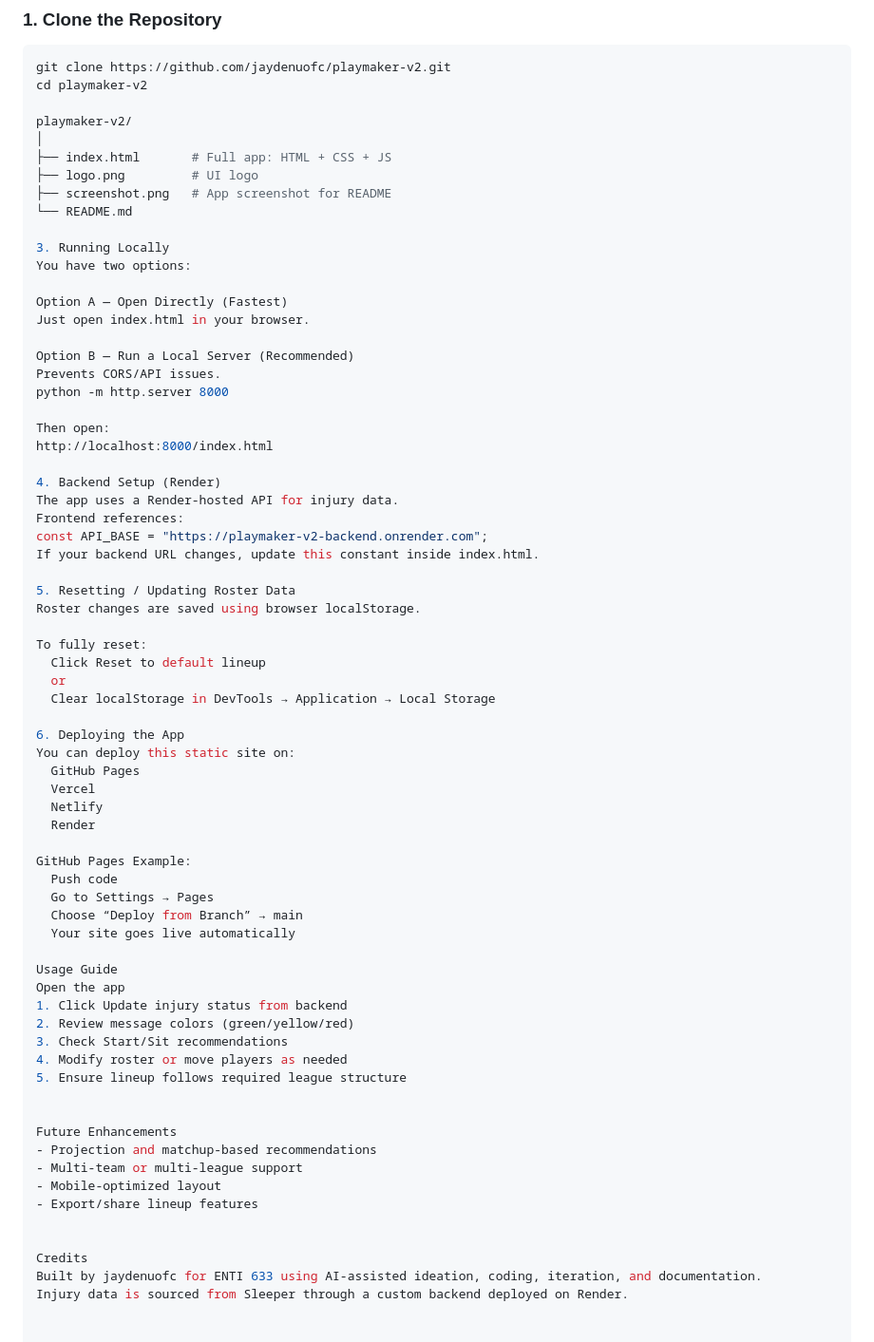
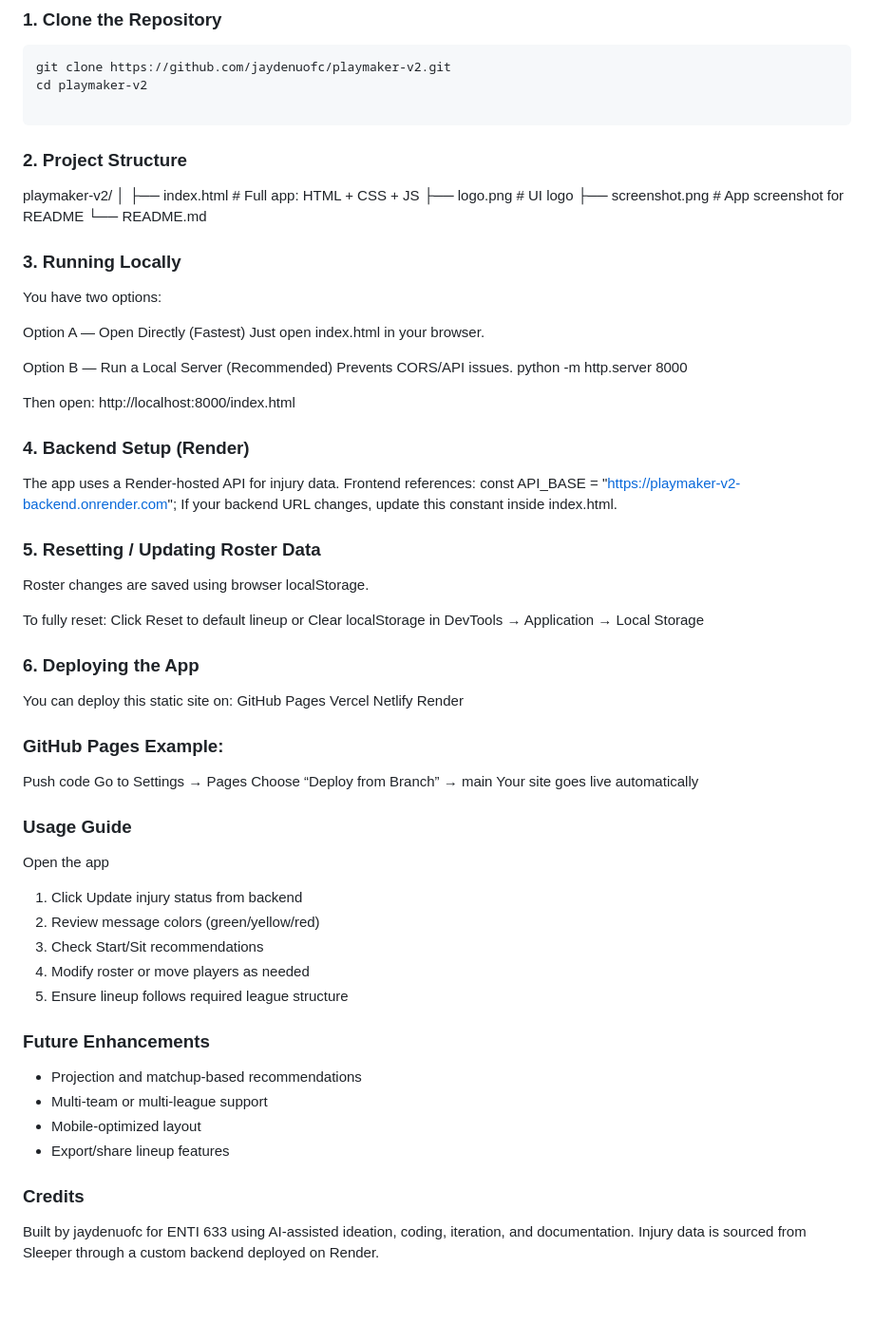
Before and after one commit to jaydenuofc/playmaker-v2, a Markdown page: README.md, the part around the change. Shown at 95% size. GitHub-like rendering; blank space fills up the shorter version.

Commit message:
Update README with project structure and sections

````diff
--- a/README.md
+++ b/README.md
@@ -90,6 +90,8 @@ Hosted on Render:
 git clone https://github.com/jaydenuofc/playmaker-v2.git
 cd playmaker-v2
 
+```
+### 2. Project Structure
 playmaker-v2/
 │
 ├── index.html       # Full app: HTML + CSS + JS
@@ -97,7 +99,7 @@ playmaker-v2/
 ├── screenshot.png   # App screenshot for README
 └── README.md
 
-3. Running Locally
+### 3. Running Locally
 You have two options:
 
 Option A — Open Directly (Fastest)
@@ -110,13 +112,13 @@ python -m http.server 8000
 Then open:
 http://localhost:8000/index.html
 
-4. Backend Setup (Render)
+### 4. Backend Setup (Render)
 The app uses a Render-hosted API for injury data.
 Frontend references:
 const API_BASE = "https://playmaker-v2-backend.onrender.com";
 If your backend URL changes, update this constant inside index.html.
 
-5. Resetting / Updating Roster Data
+### 5. Resetting / Updating Roster Data
 Roster changes are saved using browser localStorage.
 
 To fully reset:
@@ -124,20 +126,20 @@ To fully reset:
   or
   Clear localStorage in DevTools → Application → Local Storage
 
-6. Deploying the App
+### 6. Deploying the App
 You can deploy this static site on:
   GitHub Pages
   Vercel
   Netlify
   Render
 
-GitHub Pages Example:
+### GitHub Pages Example:
   Push code
   Go to Settings → Pages
   Choose “Deploy from Branch” → main
   Your site goes live automatically
 
-Usage Guide
+### Usage Guide
 Open the app
 1. Click Update injury status from backend
 2. Review message colors (green/yellow/red)
@@ -146,13 +148,13 @@ Open the app
 5. Ensure lineup follows required league structure
 
 
-Future Enhancements
+### Future Enhancements
 - Projection and matchup-based recommendations
 - Multi-team or multi-league support
 - Mobile‑optimized layout
 - Export/share lineup features
 
 
-Credits
+### Credits
 Built by jaydenuofc for ENTI 633 using AI-assisted ideation, coding, iteration, and documentation.
 Injury data is sourced from Sleeper through a custom backend deployed on Render.
````
